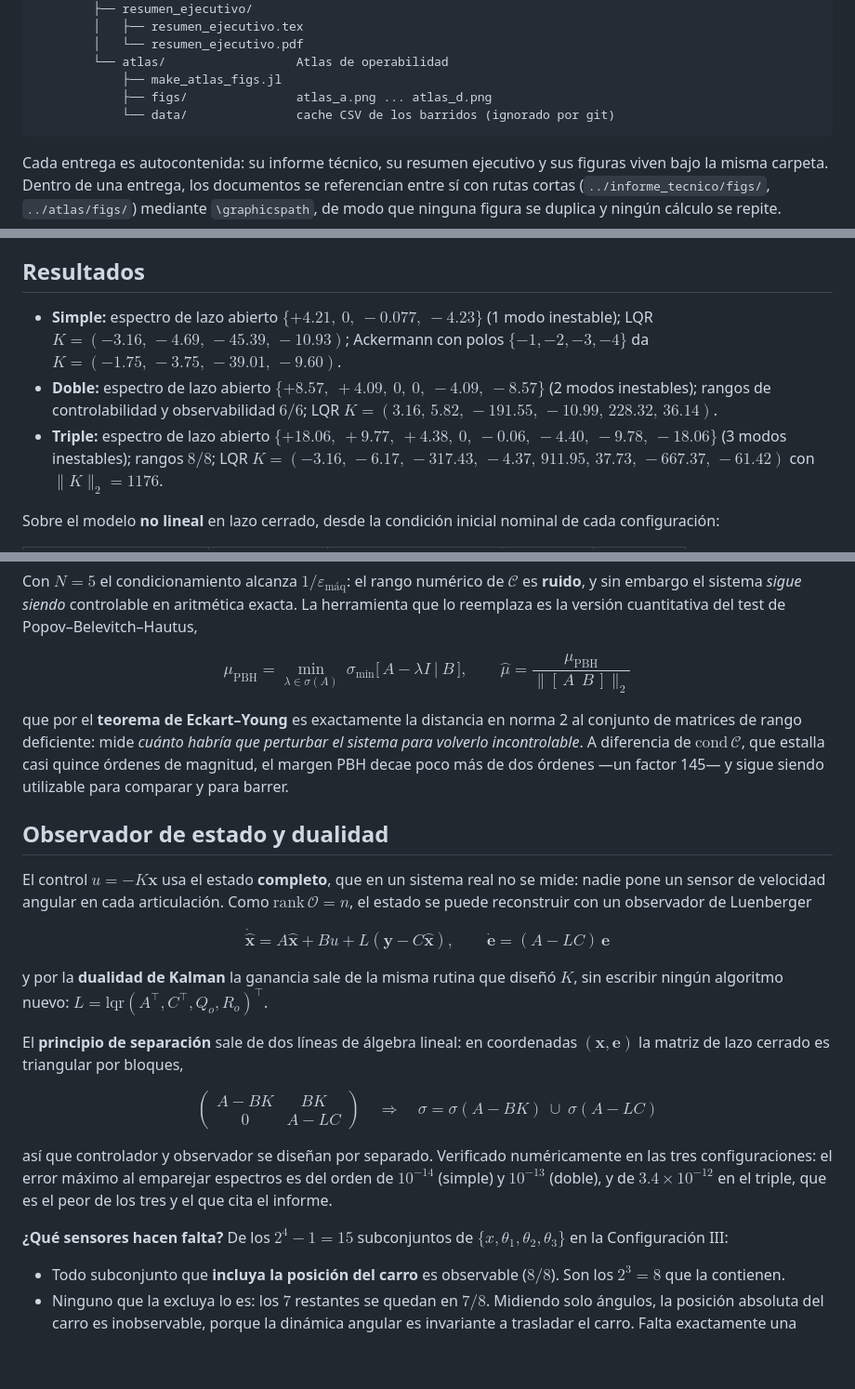
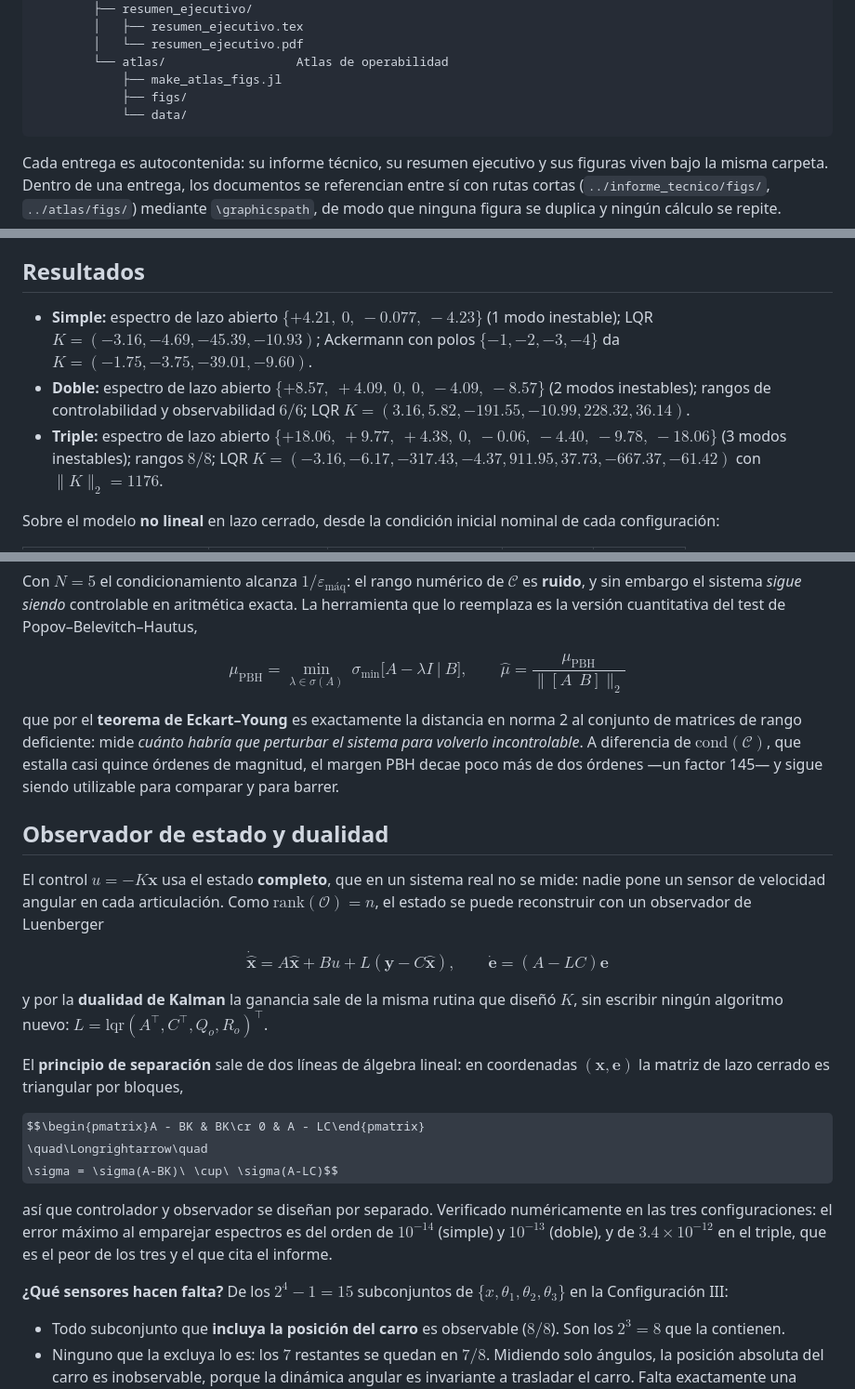
Before and after one commit to sauribee/proyecto-pendulos, a Markdown page: README.md, 3 parts joined by grey strips. Shown at 93% size. Rendered like a GitHub page; some formulas as TeX source; blank space fills up the shorter version.

Commit message:
Refina notación matemática en README
Se ajustó el README para mejorar consistencia tipográfica y claridad en expresiones matemáticas: uso de `\lbrace \rbrace`, normalización de separadores en vectores, formato de unidades en tablas, y notación funcional como `\mathrm{cond}(\mathcal{C})` y `\mathrm{rank}(\mathcal{O})`. También se corrigieron detalles de LaTeX en ecuaciones de observador/separación y se simplificó la descripción de carpetas `figs/` y `data/` del atlas.

````diff
--- a/README.md
+++ b/README.md
@@ -106,8 +106,8 @@ proyecto-pendulos/
         │   └── resumen_ejecutivo.pdf
         └── atlas/                  Atlas de operabilidad
             ├── make_atlas_figs.jl
-            ├── figs/               atlas_a.png ... atlas_d.png
-            └── data/               cache CSV de los barridos (ignorado por git)
+            ├── figs/
+            └── data/
 ```
 
 Cada entrega es autocontenida: su informe técnico, su resumen ejecutivo y sus
@@ -281,17 +281,17 @@ y detén el servidor con `Ctrl-C` en la terminal de Julia.
 
 ## Resultados
 
-- **Simple:** espectro de lazo abierto $\{+4.21,\ 0,\ -0.077,\ -4.23\}$ (1 modo
-  inestable); LQR $K=(-3.16,\,-4.69,\,-45.39,\,-10.93)$; Ackermann con polos
-  $\{-1,-2,-3,-4\}$ da $K=(-1.75,\,-3.75,\,-39.01,\,-9.60)$.
+- **Simple:** espectro de lazo abierto $\lbrace +4.21,\ 0,\ -0.077,\ -4.23\rbrace$ (1 modo
+  inestable); LQR $K=(-3.16, -4.69, -45.39, -10.93)$; Ackermann con polos
+  $\lbrace -1,-2,-3,-4\rbrace$ da $K=(-1.75, -3.75, -39.01, -9.60)$.
 - **Doble:** espectro de lazo abierto
-  $\{+8.57,\ +4.09,\ 0,\ 0,\ -4.09,\ -8.57\}$ (2 modos inestables); rangos de
+  $\lbrace +8.57,\ +4.09,\ 0,\ 0,\ -4.09,\ -8.57\rbrace$ (2 modos inestables); rangos de
   controlabilidad y observabilidad $6/6$;
-  LQR $K=(3.16,\,5.82,\,-191.55,\,-10.99,\,228.32,\,36.14)$.
+  LQR $K=(3.16, 5.82, -191.55, -10.99, 228.32, 36.14)$.
 - **Triple:** espectro de lazo abierto
-  $\{+18.06,\ +9.77,\ +4.38,\ 0,\ -0.06,\ -4.40,\ -9.78,\ -18.06\}$ (3 modos
+  $\lbrace +18.06,\ +9.77,\ +4.38,\ 0,\ -0.06,\ -4.40,\ -9.78,\ -18.06\rbrace$ (3 modos
   inestables); rangos $8/8$;
-  LQR $K=(-3.16,\,-6.17,\,-317.43,\,-4.37,\,911.95,\,37.73,\,-667.37,\,-61.42)$
+  LQR $K=(-3.16, -6.17, -317.43, -4.37, 911.95, 37.73, -667.37, -61.42)$
   con $\lVert K\rVert_2 = 1176$.
 
 Sobre el modelo **no lineal** en lazo cerrado, desde la condición inicial nominal
@@ -351,13 +351,13 @@ numérico de $\mathcal{C}$ es **ruido**, y sin embargo el sistema *sigue siendo*
 controlable en aritmética exacta. La herramienta que lo reemplaza es la versión
 cuantitativa del test de Popov–Belevitch–Hautus,
 
-$$\mu_{\text{PBH}}=\min_{\lambda\in\sigma(A)}\ \sigma_{\min}\big[\,A-\lambda I \ \big|\ B\,\big],
-\qquad \hat\mu=\frac{\mu_{\text{PBH}}}{\lVert[\,A\ \ B\,]\rVert_2}$$
+$$\mu_{\text{PBH}}=\min_{\lambda\in\sigma(A)}\ \sigma_{\min}\big[A-\lambda I\ \big|\ B\big],
+\qquad \hat\mu=\frac{\mu_{\text{PBH}}}{\lVert[A\ \ B]\rVert_2}$$
 
 que por el **teorema de Eckart–Young** es exactamente la distancia en norma 2 al
 conjunto de matrices de rango deficiente: mide *cuánto habría que perturbar el
 sistema para volverlo incontrolable*. A diferencia de
-$\mathrm{cond}\,\mathcal{C}$, que estalla casi quince órdenes de magnitud,
+$\mathrm{cond}(\mathcal{C})$, que estalla casi quince órdenes de magnitud,
 el margen PBH decae poco más de dos órdenes —un factor 145— y sigue siendo
 utilizable para comparar y para barrer.
 
@@ -365,11 +365,11 @@ utilizable para comparar y para barrer.
 
 El control $u = -K\mathbf{x}$ usa el estado **completo**, que en un sistema real
 no se mide: nadie pone un sensor de velocidad angular en cada articulación. Como
-$\mathrm{rank}\,\mathcal{O} = n$, el estado se puede reconstruir con un
+$\mathrm{rank}(\mathcal{O}) = n$, el estado se puede reconstruir con un
 observador de Luenberger
 
 $$\dot{\hat{\mathbf{x}}} = A\hat{\mathbf{x}} + Bu + L(\mathbf{y} - C\hat{\mathbf{x}}),
-\qquad \dot{\mathbf{e}} = (A - LC)\,\mathbf{e}$$
+\qquad \dot{\mathbf{e}} = (A - LC)\mathbf{e}$$
 
 y por la **dualidad de Kalman** la ganancia sale de la misma rutina que diseñó
 $K$, sin escribir ningún algoritmo nuevo: $L = \mathrm{lqr}(A^\top, C^\top, Q_o, R_o)^\top$.
@@ -378,7 +378,7 @@ El **principio de separación** sale de dos líneas de álgebra lineal: en
 coordenadas $(\mathbf{x}, \mathbf{e})$ la matriz de lazo cerrado es triangular
 por bloques,
 
-$$\begin{pmatrix}A - BK & BK\\ 0 & A - LC\end{pmatrix}
+$$\begin{pmatrix}A - BK & BK\cr 0 & A - LC\end{pmatrix}
 \quad\Longrightarrow\quad
 \sigma = \sigma(A-BK)\ \cup\ \sigma(A-LC)$$
 
@@ -389,7 +389,7 @@ $3.4\times10^{-12}$ en el triple, que es el peor de los tres y el que cita el
 informe.
 
 **¿Qué sensores hacen falta?** De los $2^4-1 = 15$ subconjuntos de
-$\{x, \theta_1, \theta_2, \theta_3\}$ en la Configuración III:
+$\lbrace x, \theta_1, \theta_2, \theta_3\rbrace$ en la Configuración III:
 
 - Todo subconjunto que **incluya la posición del carro** es observable ($8/8$).
   Son los $2^3 = 8$ que la contienen.
````
Also changed, not shown: other parts of README.md (+4 -4 lines).
